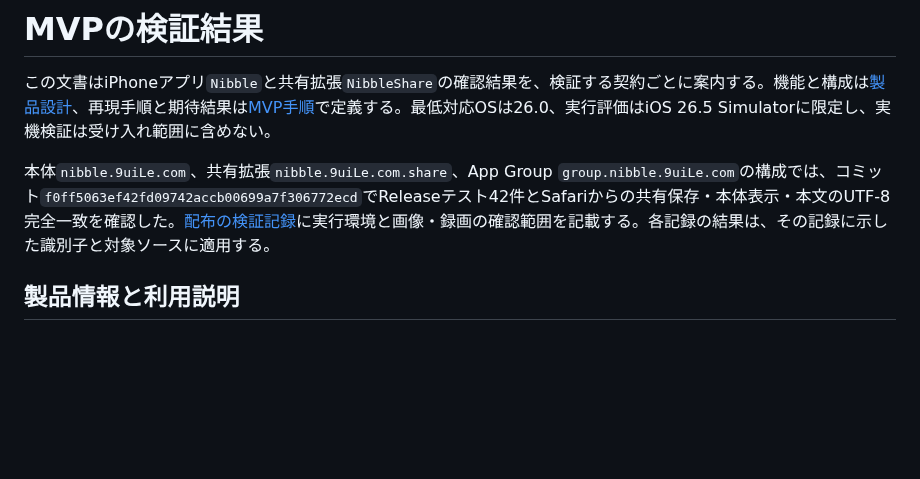
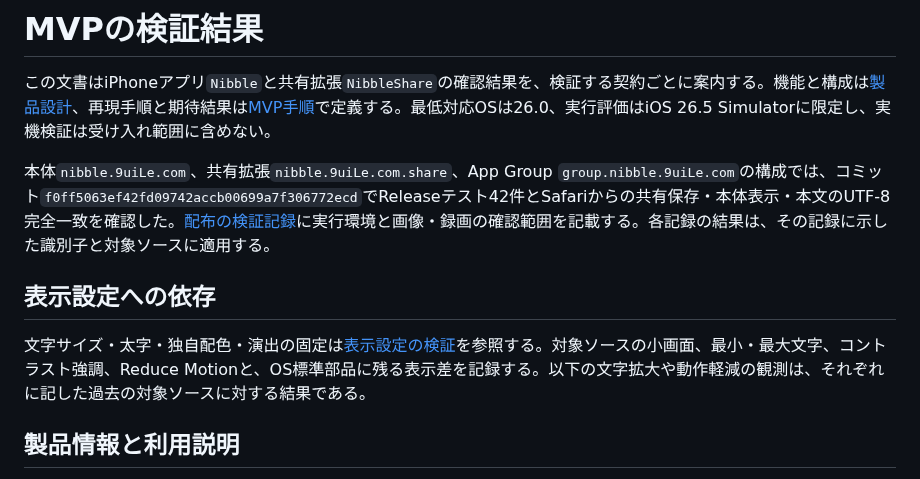
Before and after one commit to 9uiLe/nibble, a Markdown page: docs/mvp-validation.md, the part around the change. Rendered like a GitHub page; blank space fills up the shorter version.

Commit message:
docs: record fixed interface validation and system limits

```diff
--- a/docs/mvp-validation.md
+++ b/docs/mvp-validation.md
@@ -3,6 +3,10 @@
 この文書はiPhoneアプリ`Nibble`と共有拡張`NibbleShare`の確認結果を、検証する契約ごとに案内する。機能と構成は[製品設計](decisions/0002-mvp-app.md)、再現手順と期待結果は[MVP手順](mvp.md)で定義する。最低対応OSは26.0、実行評価はiOS 26.5 Simulatorに限定し、実機検証は受け入れ範囲に含めない。
 
 本体`nibble.9uiLe.com`、共有拡張`nibble.9uiLe.com.share`、App Group `group.nibble.9uiLe.com`の構成では、コミット`f0ff5063ef42fd09742accb00699a7f306772ecd`でReleaseテスト42件とSafariからの共有保存・本体表示・本文のUTF-8完全一致を確認した。[配布の検証記録](testflight-validation.md)に実行環境と画像・録画の確認範囲を記載する。各記録の結果は、その記録に示した識別子と対象ソースに適用する。
+
+## 表示設定への依存
+
+文字サイズ・太字・独自配色・演出の固定は[表示設定の検証](interface-validation.md)を参照する。対象ソースの小画面、最小・最大文字、コントラスト強調、Reduce Motionと、OS標準部品に残る表示差を記録する。以下の文字拡大や動作軽減の観測は、それぞれに記した過去の対象ソースに対する結果である。
 
 ## 製品情報と利用説明
 
```
Also changed, not shown: docs/interface-validation.md (added, +81 -0 lines).
